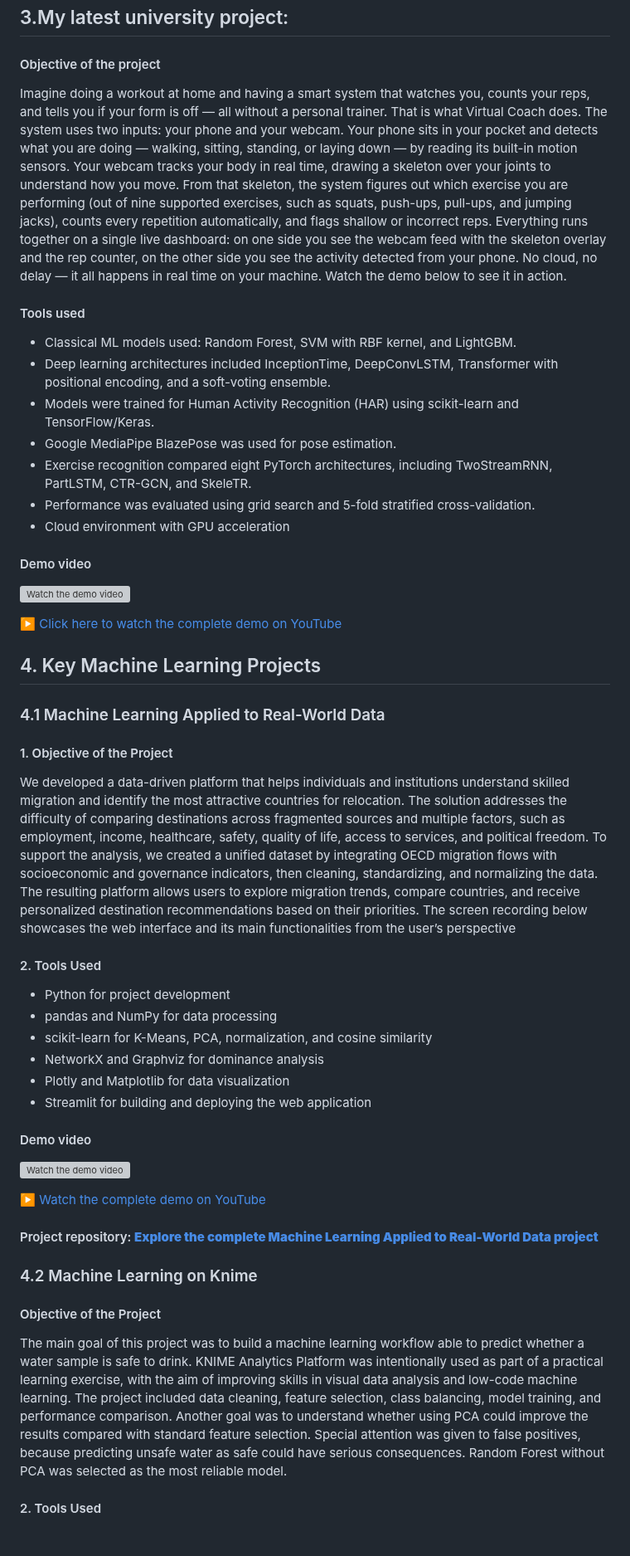
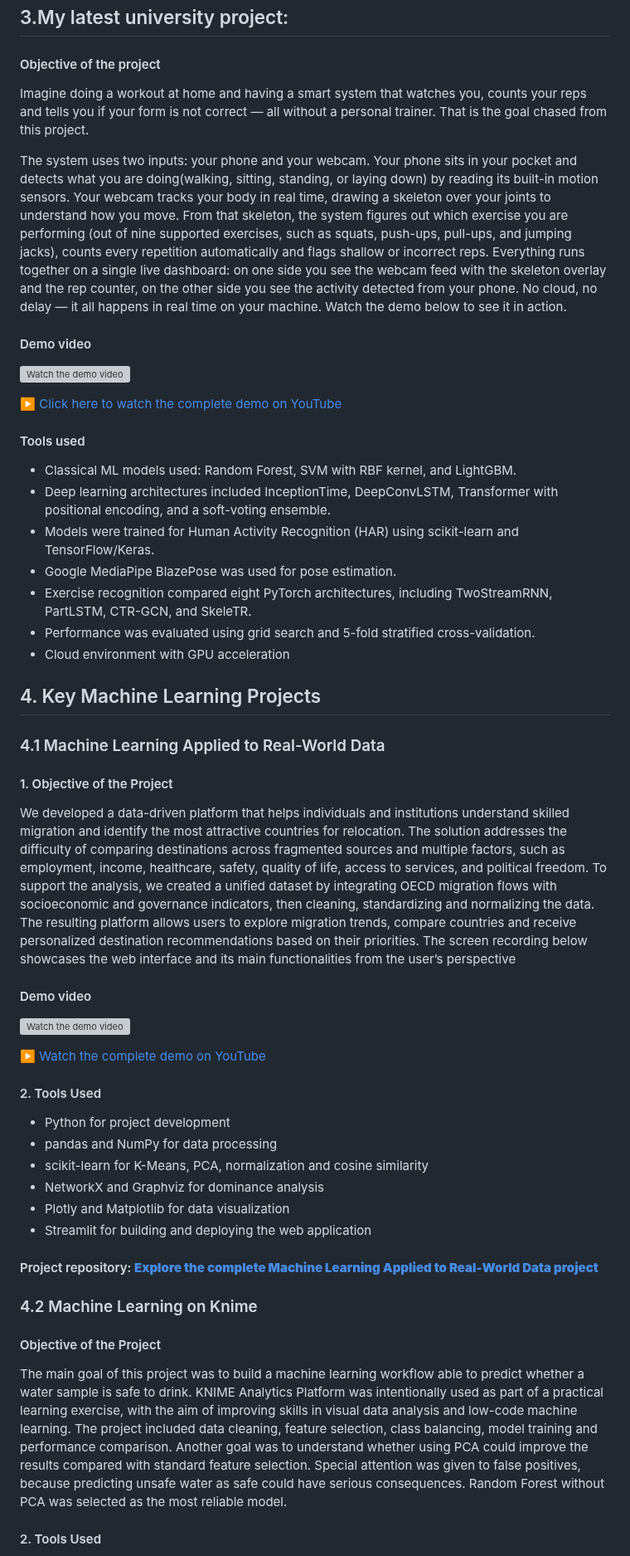
Before and after one commit to MatteoMonacis/Personal-Portfolio, a Markdown page: README.md, the part around one of its changes. Shown at 83% size. GitHub-like rendering; blank space fills up the shorter version; grey boxes are pictures that could not be loaded.

```diff
--- a/README.md
+++ b/README.md
@@ -48,7 +50,15 @@ The client, a company operating in the digital payments sector, was facing a cri
 
 #### Objective of the project
 
-Imagine doing a workout at home and having a smart system that watches you, counts your reps, and tells you if your form is off — all without a personal trainer. That is what Virtual Coach does. The system uses two inputs: your phone and your webcam. Your phone sits in your pocket and detects what you are doing — walking, sitting, standing, or laying down — by reading its built-in motion sensors. Your webcam tracks your body in real time, drawing a skeleton over your joints to understand how you move. From that skeleton, the system figures out which exercise you are performing (out of nine supported exercises, such as squats, push-ups, pull-ups, and jumping jacks), counts every repetition automatically, and flags shallow or incorrect reps. Everything runs together on a single live dashboard: on one side you see the webcam feed with the skeleton overlay and the rep counter, on the other side you see the activity detected from your phone. No cloud, no delay — it all happens in real time on your machine. Watch the demo below to see it in action.
+Imagine doing a workout at home and having a smart system that watches you, counts your reps and tells you if your form is not correct — all without a personal trainer. That is the goal chased from this project.
+
+The system uses two inputs: your phone and your webcam. Your phone sits in your pocket and detects what you are doing(walking, sitting, standing, or laying down) by reading its built-in motion sensors. Your webcam tracks your body in real time, drawing a skeleton over your joints to understand how you move. From that skeleton, the system figures out which exercise you are performing (out of nine supported exercises, such as squats, push-ups, pull-ups, and jumping jacks), counts every repetition automatically and flags shallow or incorrect reps. Everything runs together on a single live dashboard: on one side you see the webcam feed with the skeleton overlay and the rep counter, on the other side you see the activity detected from your phone. No cloud, no delay — it all happens in real time on your machine. Watch the demo below to see it in action.
+
+#### Demo video
+
+[![Watch the demo video](https://img.youtube.com/vi/aJGU9cfcoOk/hqdefault.jpg)](https://youtu.be/aJGU9cfcoOk)
+
+▶️ [Click here to watch the complete demo on YouTube](https://youtu.be/aJGU9cfcoOk)
 
 #### Tools used
 
@@ -60,35 +70,27 @@ Imagine doing a workout at home and having a smart system that watches you, coun
 -  Performance was evaluated using grid search and 5-fold stratified cross-validation.
 - Cloud environment with GPU acceleration
 
-#### Demo video
-
-[![Watch the demo video](https://img.youtube.com/vi/aJGU9cfcoOk/hqdefault.jpg)](https://youtu.be/aJGU9cfcoOk)
-
-▶️ [Click here to watch the complete demo on YouTube](https://youtu.be/aJGU9cfcoOk)
-
-
 ## 4. Key Machine Learning Projects
 
 ### 4.1 Machine Learning Applied to Real-World Data
 
 #### 1. Objective of the Project
 
-We developed a data-driven platform that helps individuals and institutions understand skilled migration and identify the most attractive countries for relocation. The solution addresses the difficulty of comparing destinations across fragmented sources and multiple factors, such as employment, income, healthcare, safety, quality of life, access to services, and political freedom. To support the analysis, we created a unified dataset by integrating OECD migration flows with socioeconomic and governance indicators, then cleaning, standardizing, and normalizing the data. The resulting platform allows users to explore migration trends, compare countries, and receive personalized destination recommendations based on their priorities. The screen recording below showcases the web interface and its main functionalities from the user’s perspective
+We developed a data-driven platform that helps individuals and institutions understand skilled migration and identify the most attractive countries for relocation. The solution addresses the difficulty of comparing destinations across fragmented sources and multiple factors, such as employment, income, healthcare, safety, quality of life, access to services, and political freedom. To support the analysis, we created a unified dataset by integrating OECD migration flows with socioeconomic and governance indicators, then cleaning, standardizing and normalizing the data. The resulting platform allows users to explore migration trends, compare countries and receive personalized destination recommendations based on their priorities. The screen recording below showcases the web interface and its main functionalities from the user’s perspective
+#### Demo video
+
+[![Watch the demo video](https://img.youtube.com/vi/5q56joTQoZE/hqdefault.jpg)](https://youtu.be/5q56joTQoZE)
+
+▶️ [Watch the complete demo on YouTube](https://youtu.be/5q56joTQoZE)
 
 #### 2. Tools Used
 
 -  Python for project development
 -  pandas and NumPy for data processing
--  scikit-learn for K-Means, PCA, normalization, and cosine similarity
+-  scikit-learn for K-Means, PCA, normalization and cosine similarity
 -  NetworkX and Graphviz for dominance analysis
 -  Plotly and Matplotlib for data visualization
 -  Streamlit for building and deploying the web application
-
-#### Demo video
-
-[![Watch the demo video](https://img.youtube.com/vi/5q56joTQoZE/hqdefault.jpg)](https://youtu.be/5q56joTQoZE)
-
-▶️ [Watch the complete demo on YouTube](https://youtu.be/5q56joTQoZE)
 
 #### Project repository:  **[Explore the complete Machine Learning Applied to Real-World Data project](https://github.com/MatteoMonacis/Machine-Learning-Applied-to-Real-World-Data)**
 
@@ -96,7 +98,7 @@ We developed a data-driven platform that helps individuals and institutions unde
 
 #### Objective of the Project
 
-The main goal of this project was to build a machine learning workflow able to predict whether a water sample is safe to drink. KNIME Analytics Platform was intentionally used as part of a practical learning exercise, with the aim of improving skills in visual data analysis and low-code machine learning. The project included data cleaning, feature selection, class balancing, model training, and performance comparison. Another goal was to understand whether using PCA could improve the results compared with standard feature selection. Special attention was given to false positives, because predicting unsafe water as safe could have serious consequences. Random Forest without PCA was selected as the most reliable model.
+The main goal of this project was to build a machine learning workflow able to predict whether a water sample is safe to drink. KNIME Analytics Platform was intentionally used as part of a practical learning exercise, with the aim of improving skills in visual data analysis and low-code machine learning. The project included data cleaning, feature selection, class balancing, model training and performance comparison. Another goal was to understand whether using PCA could improve the results compared with standard feature selection. Special attention was given to false positives, because predicting unsafe water as safe could have serious consequences. Random Forest without PCA was selected as the most reliable model.
 
 #### 2. Tools Used
 
```
Also changed, not shown: other parts of README.md (+22 -20 lines).
